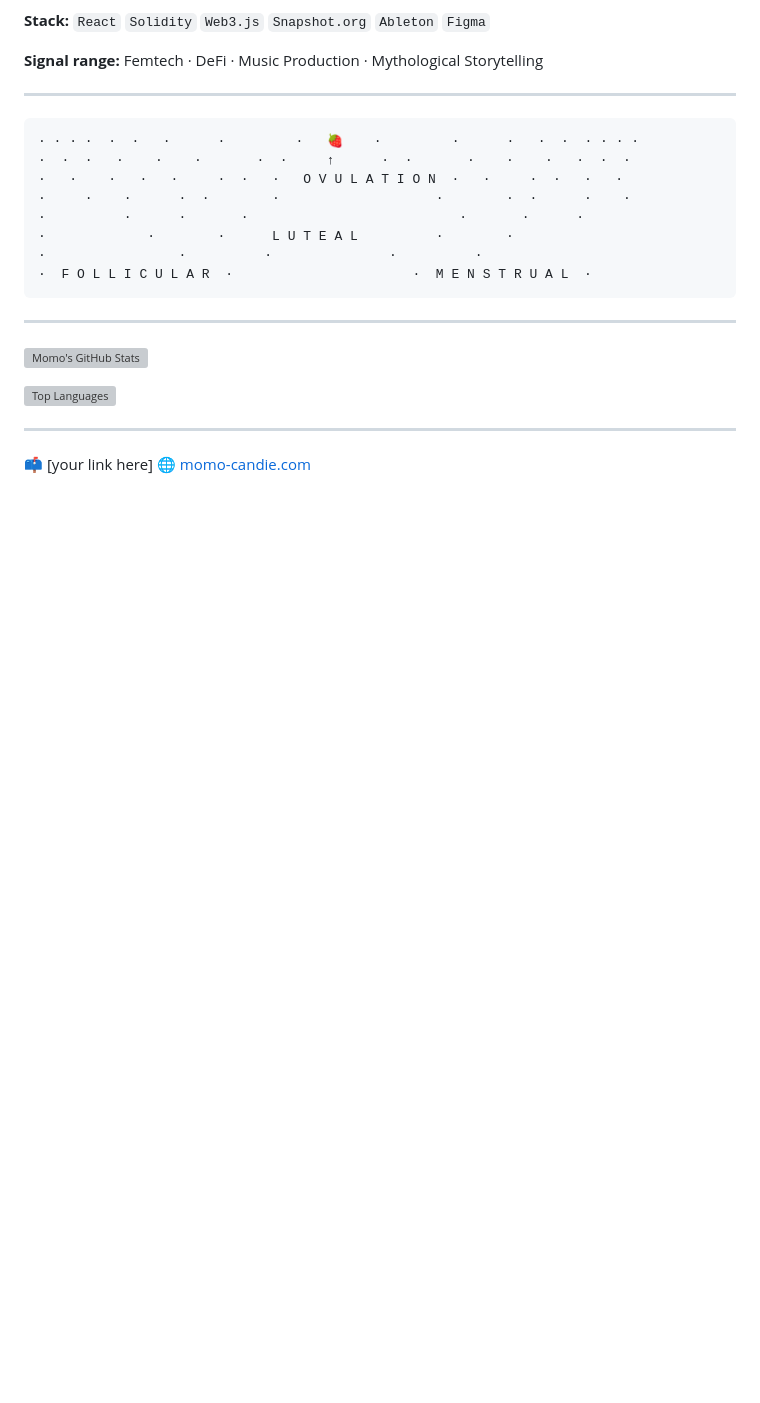
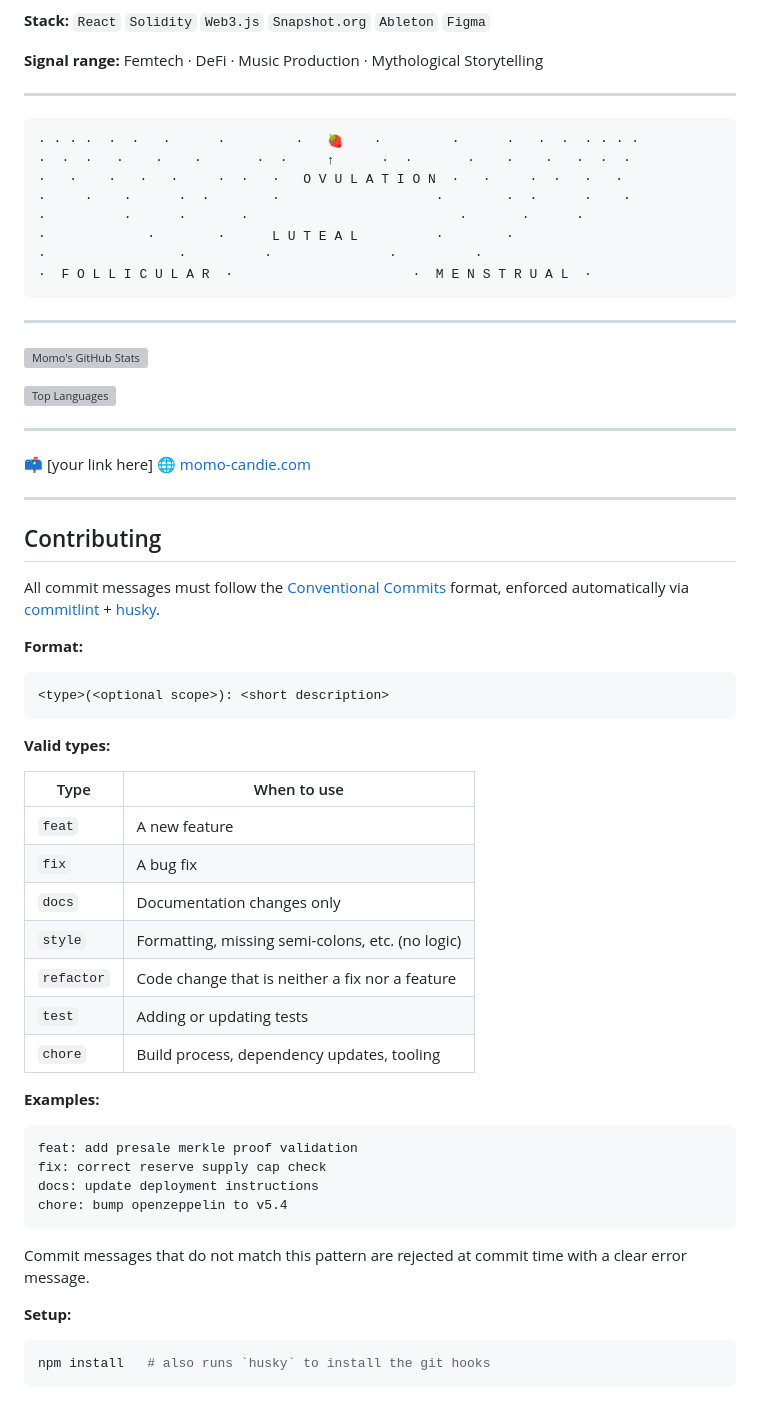
Before and after one commit to momomelis/momomelis, a Markdown page: README.md, the part around the change. Rendered like a GitHub page; blank space fills up the shorter version; grey boxes are pictures that could not be loaded.

Commit message:
docs: add Contributing section to README with commit message format guidelines
Co-authored-by: momomelis <28971408+momomelis@users.noreply.github.com>

````diff
--- a/README.md
+++ b/README.md
@@ -64,3 +64,44 @@ Femtech · DeFi · Music Production · Mythological Storytelling
 
 📫 [your link here]
 🌐 [momo-candie.com](https://momo-candie.com)
+
+---
+
+## Contributing
+
+All commit messages must follow the [Conventional Commits](https://www.conventionalcommits.org/) format, enforced automatically via [commitlint](https://commitlint.js.org/) + [husky](https://typicode.github.io/husky/).
+
+**Format:**
+
+```
+<type>(<optional scope>): <short description>
+```
+
+**Valid types:**
+
+| Type       | When to use                                      |
+|------------|--------------------------------------------------|
+| `feat`     | A new feature                                    |
+| `fix`      | A bug fix                                        |
+| `docs`     | Documentation changes only                       |
+| `style`    | Formatting, missing semi-colons, etc. (no logic) |
+| `refactor` | Code change that is neither a fix nor a feature  |
+| `test`     | Adding or updating tests                         |
+| `chore`    | Build process, dependency updates, tooling       |
+
+**Examples:**
+
+```
+feat: add presale merkle proof validation
+fix: correct reserve supply cap check
+docs: update deployment instructions
+chore: bump openzeppelin to v5.4
+```
+
+Commit messages that do not match this pattern are rejected at commit time with a clear error message.
+
+**Setup:**
+
+```sh
+npm install   # also runs `husky` to install the git hooks
+```
````
